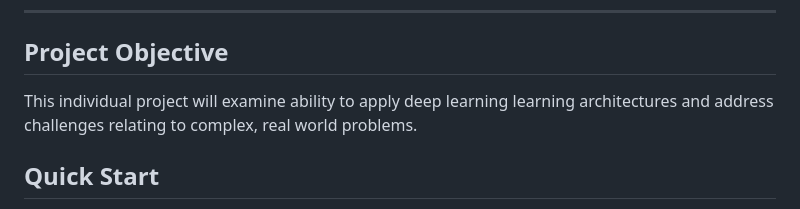
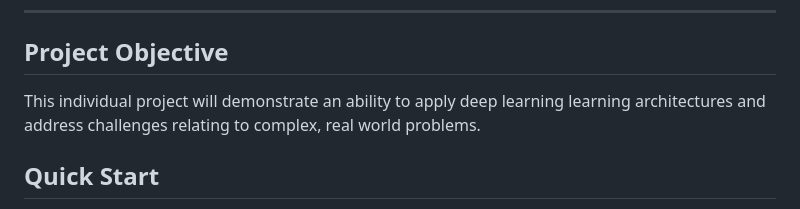
Before and after one commit to Godot008/DL_IndivProj, a Markdown page: README.md, the part around the change. GitHub-like rendering.

Commit message:
Update README.md
Signed-off-by: Godot <Godot008@users.noreply.github.com>

```diff
--- a/README.md
+++ b/README.md
@@ -10,7 +10,7 @@
 
 ## Project Objective
 
-This individual project will examine ability to apply deep learning learning architectures and address challenges relating to complex, real world problems.
+This individual project will demonstrate an ability to apply deep learning learning architectures and address challenges relating to complex, real world problems.
 
 ## Quick Start
 
```
